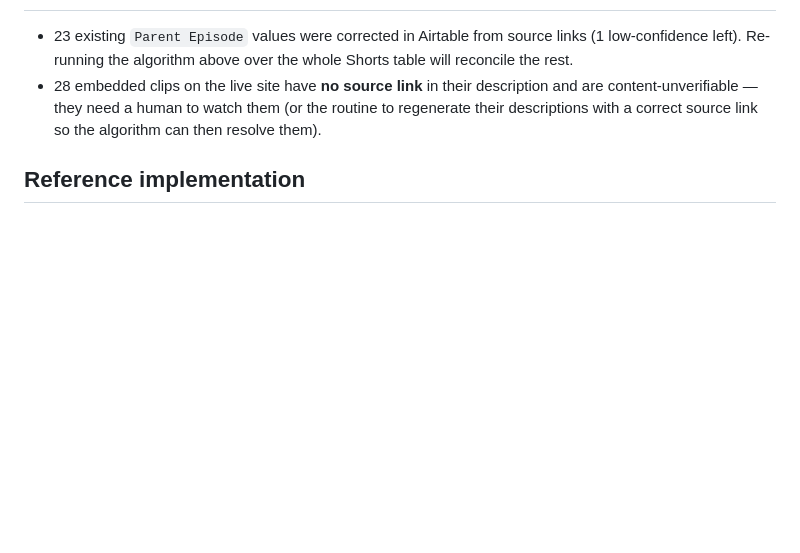
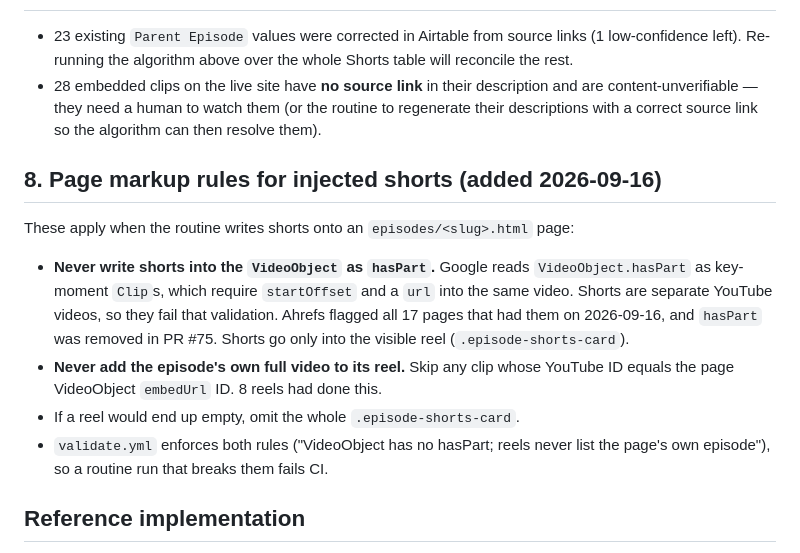
Before and after one commit to Chrishutusa1/signalroom-site, a Markdown page: episode-assets/shorts-attribution-spec.md, the part around the change. Rendered like a GitHub page; blank space fills up the shorter version.

Commit message:
Add page markup rules for injected shorts to the attribution spec
Records for the claude.ai shorts routine that shorts never go into
VideoObject.hasPart and a reel never lists the page's own episode video,
both now CI-gated.

Co-Authored-By: Claude Opus 5 (1M context) <noreply@anthropic.com>

```diff
--- a/episode-assets/shorts-attribution-spec.md
+++ b/episode-assets/shorts-attribution-spec.md
@@ -64,6 +64,15 @@ After assignment, run a check equivalent to the audit and fail loudly if any reg
 - 23 existing `Parent Episode` values were corrected in Airtable from source links (1 low-confidence left). Re-running the algorithm above over the whole Shorts table will reconcile the rest.
 - 28 embedded clips on the live site have **no source link** in their description and are content-unverifiable — they need a human to watch them (or the routine to regenerate their descriptions with a correct source link so the algorithm can then resolve them).
 
+## 8. Page markup rules for injected shorts (added 2026-09-16)
+
+These apply when the routine writes shorts onto an `episodes/<slug>.html` page:
+
+- **Never write shorts into the `VideoObject` as `hasPart`.** Google reads `VideoObject.hasPart` as key-moment `Clip`s, which require `startOffset` and a `url` into the same video. Shorts are separate YouTube videos, so they fail that validation. Ahrefs flagged all 17 pages that had them on 2026-09-16, and `hasPart` was removed in PR #75. Shorts go only into the visible reel (`.episode-shorts-card`).
+- **Never add the episode's own full video to its reel.** Skip any clip whose YouTube ID equals the page VideoObject `embedUrl` ID. 8 reels had done this.
+- If a reel would end up empty, omit the whole `.episode-shorts-card`.
+- `validate.yml` enforces both rules ("VideoObject has no hasPart; reels never list the page's own episode"), so a routine run that breaks them fails CI.
+
 ## Reference implementation
 
 The audit + fix scripts that validate this spec live in this session's scratchpad: `injection_audit.py` (measures the mislabel rate), `resolve_all_embedded.py` / `reel_truth_audit.py` (source-link resolver), `airtable_parent_fix.py` (the corroboration-gated Airtable corrector).
```
